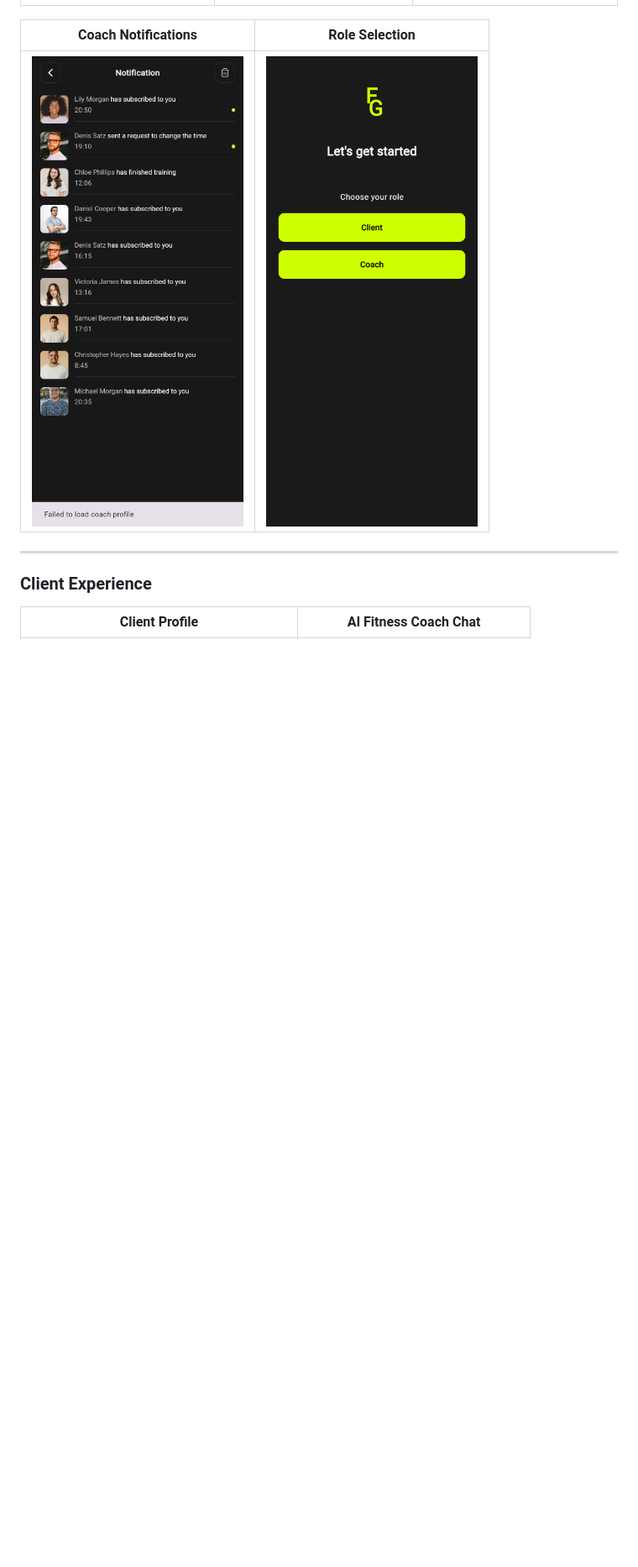
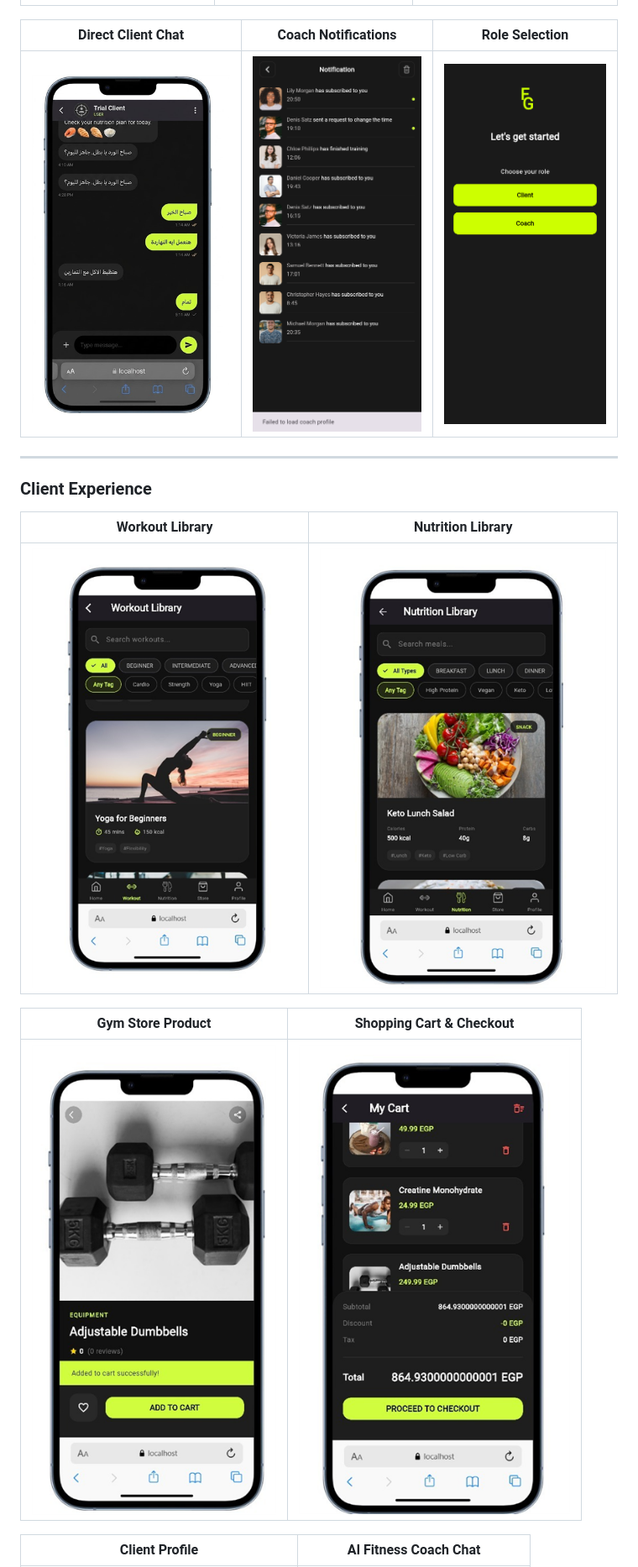
Before and after one commit to kholoudragheb/FitGlow, a Markdown page: README.md, the part around the change. Shown at 84% size. GitHub-like rendering; pictures changed too: screenshots/client/06_shopping_cart.png (added), screenshots/client/07_product_detail.png (added), screenshots/client/08_nutrition_library.png (added); blank space fills up the shorter version.

Commit message:
docs: add store, nutrition, workout library, and client-coach chat screenshots to showcase

```diff
--- a/README.md
+++ b/README.md
@@ -65,13 +65,21 @@
 | :---: | :---: | :---: |
 | ![Coach Dashboard](./screenshots/coach/01_coach_dashboard.png) | ![Coach Profile](./screenshots/coach/02_coach_profile.png) | ![Client Management](./screenshots/coach/03_client_management.png) |
 
-| Coach Notifications | Role Selection |
-| :---: | :---: |
-| ![Notifications](./screenshots/coach/03_coach_notifications.png) | ![Role Selection](./screenshots/coach/04_role_selection.png) |
+| Direct Client Chat | Coach Notifications | Role Selection |
+| :---: | :---: | :---: |
+| ![Client Chat](./screenshots/coach/05_client_coach_chat.png) | ![Notifications](./screenshots/coach/03_coach_notifications.png) | ![Role Selection](./screenshots/coach/04_role_selection.png) |
 
 ---
 
 ### Client Experience
+
+| Workout Library | Nutrition Library |
+| :---: | :---: |
+| ![Workout Library](./screenshots/client/09_workout_library.png) | ![Nutrition Library](./screenshots/client/08_nutrition_library.png) |
+
+| Gym Store Product | Shopping Cart & Checkout |
+| :---: | :---: |
+| ![Product Detail](./screenshots/client/07_product_detail.png) | ![My Cart](./screenshots/client/06_shopping_cart.png) |
 
 | Client Profile | AI Fitness Coach Chat |
 | :---: | :---: |
```
